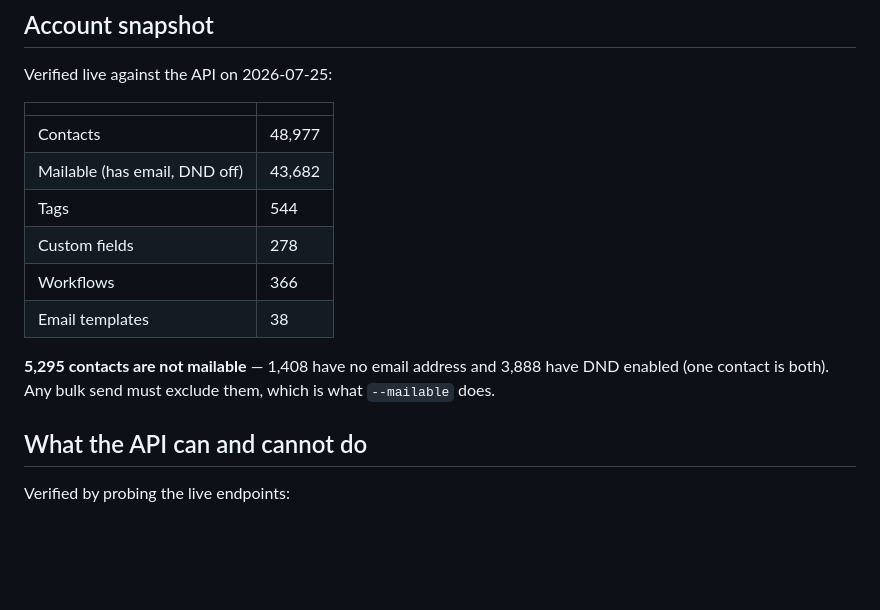
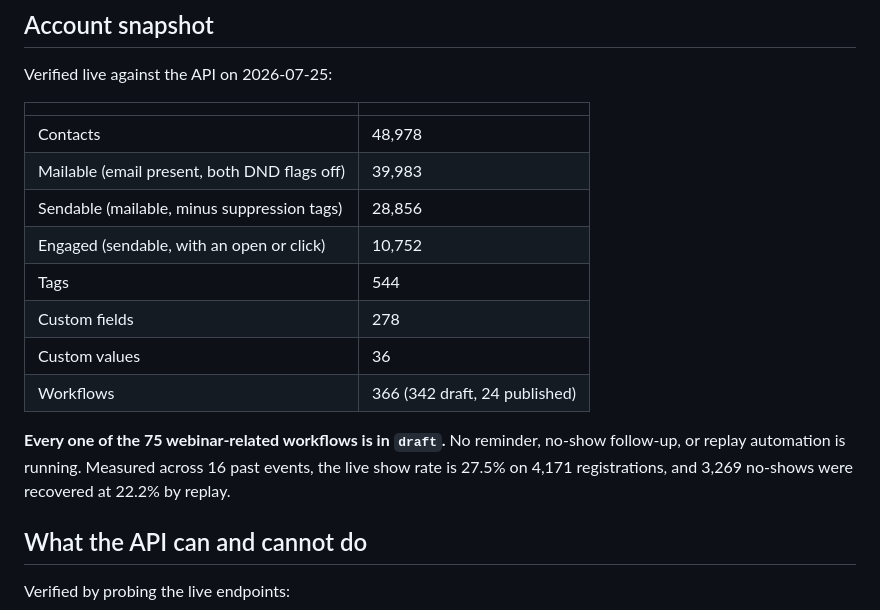
Before and after one commit to arawitch/GHL-Claude, a Markdown page: README.md, the part around the change. Drawn GitHub-style; blank space fills up the shorter version.

Commit message:
Refresh account snapshot with post-fix figures
The snapshot still carried mailable counts from before the email-channel
DND and 'never send' suppression fixes. Adds the sendable and engaged
tiers, the workflow draft/published split, and the measured webinar
funnel.

Co-Authored-By: Claude Opus 5 <noreply@anthropic.com>

```diff
--- a/README.md
+++ b/README.md
@@ -171,16 +171,19 @@ Verified live against the API on 2026-07-25:
 
 | | |
 | --- | --- |
-| Contacts | 48,977 |
-| Mailable (has email, DND off) | 43,682 |
+| Contacts | 48,978 |
+| Mailable (email present, both DND flags off) | 39,983 |
+| Sendable (mailable, minus suppression tags) | 28,856 |
+| Engaged (sendable, with an open or click) | 10,752 |
 | Tags | 544 |
 | Custom fields | 278 |
-| Workflows | 366 |
-| Email templates | 38 |
+| Custom values | 36 |
+| Workflows | 366 (342 draft, 24 published) |
 
-**5,295 contacts are not mailable** — 1,408 have no email address and 3,888
-have DND enabled (one contact is both). Any bulk send must exclude them, which
-is what `--mailable` does.
+**Every one of the 75 webinar-related workflows is in `draft`.** No reminder,
+no-show follow-up, or replay automation is running. Measured across 16 past
+events, the live show rate is 27.5% on 4,171 registrations, and 3,269 no-shows
+were recovered at 22.2% by replay.
 
 ## What the API can and cannot do
 
```
